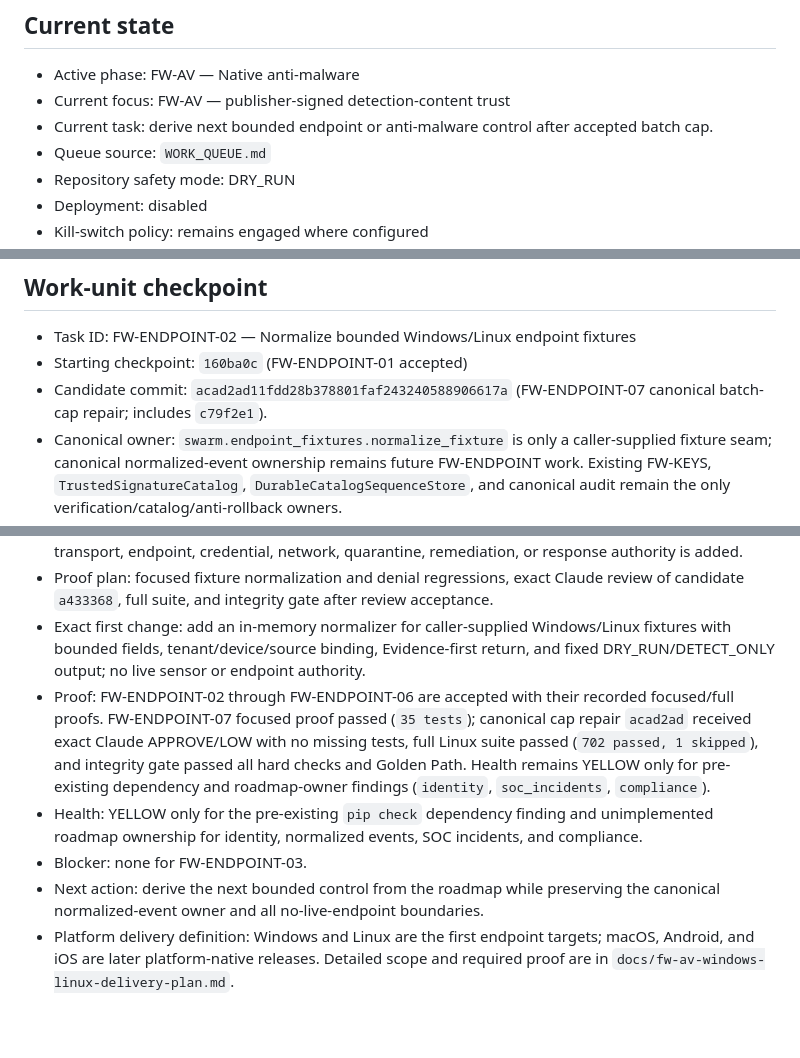
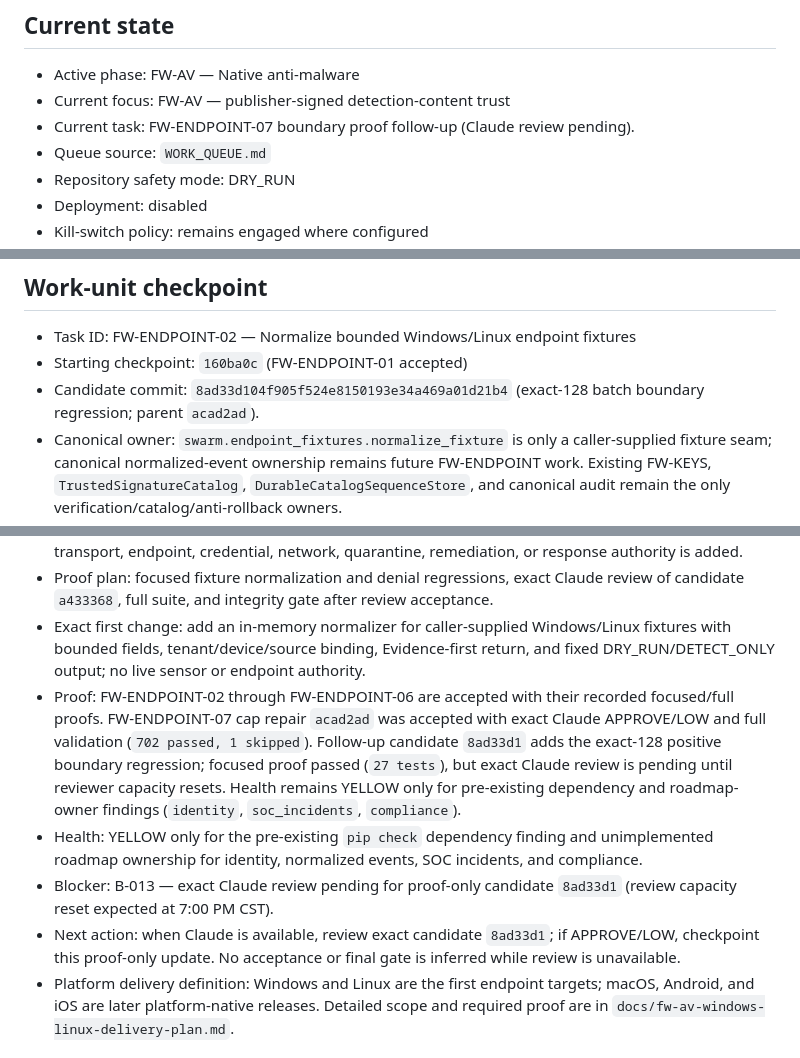
Before and after one commit to jeffvato/forgewarden, a Markdown page: SWARM_STATUS.md, 3 parts joined by grey strips. Drawn GitHub-style; blank space fills up the shorter version.

```diff
--- a/SWARM_STATUS.md
+++ b/SWARM_STATUS.md
@@ -4,7 +4,7 @@
 
 - Active phase: FW-AV — Native anti-malware
 - Current focus: FW-AV — publisher-signed detection-content trust
-- Current task: derive next bounded endpoint or anti-malware control after accepted batch cap.
+- Current task: FW-ENDPOINT-07 boundary proof follow-up (Claude review pending).
 - Queue source: `WORK_QUEUE.md`
 - Repository safety mode: DRY_RUN
 - Deployment: disabled
@@ -30,16 +30,16 @@ On every restart or continuation:
 
 - Task ID: FW-ENDPOINT-02 — Normalize bounded Windows/Linux endpoint fixtures
 - Starting checkpoint: `160ba0c` (FW-ENDPOINT-01 accepted)
-- Candidate commit: `acad2ad11fdd28b378801faf243240588906617a` (FW-ENDPOINT-07 canonical batch-cap repair; includes `c79f2e1`).
+- Candidate commit: `8ad33d104f905f524e8150193e34a469a01d21b4` (exact-128 batch boundary regression; parent `acad2ad`).
 - Canonical owner: `swarm.endpoint_fixtures.normalize_fixture` is only a caller-supplied fixture seam; canonical normalized-event ownership remains future FW-ENDPOINT work. Existing FW-KEYS, `TrustedSignatureCatalog`, `DurableCatalogSequenceStore`, and canonical audit remain the only verification/catalog/anti-rollback owners.
 - Acceptance criteria: bounded Windows/Linux fixture input is tenant/device/source-bound, rejected on malformed/future/oversized/unknown data, emits canonical Evidence before return, and is fixed to DRY_RUN/DETECT_ONLY without live endpoint authority.
 - Negative paths: tenant/device/source mismatch, unknown event, future timestamp, oversized input/ancestry/indicators, invalid evidence reference, and unavailable Evidence deny closed. No source transport, endpoint, credential, network, quarantine, remediation, or response authority is added.
 - Proof plan: focused fixture normalization and denial regressions, exact Claude review of candidate `a433368`, full suite, and integrity gate after review acceptance.
 - Exact first change: add an in-memory normalizer for caller-supplied Windows/Linux fixtures with bounded fields, tenant/device/source binding, Evidence-first return, and fixed DRY_RUN/DETECT_ONLY output; no live sensor or endpoint authority.
-- Proof: FW-ENDPOINT-02 through FW-ENDPOINT-06 are accepted with their recorded focused/full proofs. FW-ENDPOINT-07 focused proof passed (`35 tests`); canonical cap repair `acad2ad` received exact Claude APPROVE/LOW with no missing tests, full Linux suite passed (`702 passed, 1 skipped`), and integrity gate passed all hard checks and Golden Path. Health remains YELLOW only for pre-existing dependency and roadmap-owner findings (`identity`, `soc_incidents`, `compliance`).
+- Proof: FW-ENDPOINT-02 through FW-ENDPOINT-06 are accepted with their recorded focused/full proofs. FW-ENDPOINT-07 cap repair `acad2ad` was accepted with exact Claude APPROVE/LOW and full validation (`702 passed, 1 skipped`). Follow-up candidate `8ad33d1` adds the exact-128 positive boundary regression; focused proof passed (`27 tests`), but exact Claude review is pending until reviewer capacity resets. Health remains YELLOW only for pre-existing dependency and roadmap-owner findings (`identity`, `soc_incidents`, `compliance`).
 - Health: YELLOW only for the pre-existing `pip check` dependency finding and unimplemented roadmap ownership for identity, normalized events, SOC incidents, and compliance.
-- Blocker: none for FW-ENDPOINT-03.
-- Next action: derive the next bounded control from the roadmap while preserving the canonical normalized-event owner and all no-live-endpoint boundaries.
+- Blocker: B-013 — exact Claude review pending for proof-only candidate `8ad33d1` (review capacity reset expected at 7:00 PM CST).
+- Next action: when Claude is available, review exact candidate `8ad33d1`; if APPROVE/LOW, checkpoint this proof-only update. No acceptance or final gate is inferred while review is unavailable.
 - Platform delivery definition: Windows and Linux are the first endpoint targets; macOS, Android, and iOS are later platform-native releases. Detailed scope and required proof are in `docs/fw-av-windows-linux-delivery-plan.md`.
 
 ## Execution log
```
Also changed, not shown: other parts of SWARM_STATUS.md (+2 -0 lines), BLOCKERS.md (+8 -0 lines).
